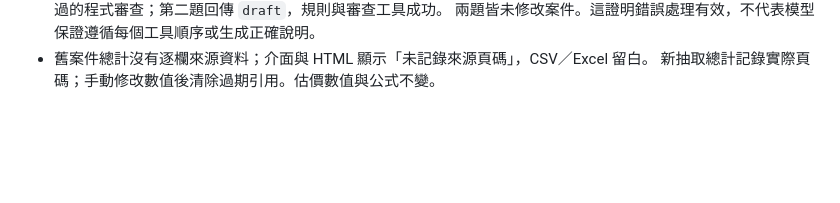
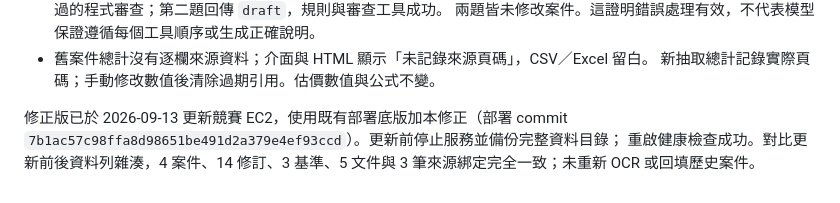
Before and after one commit to ChenYi0725/hackathon, a Markdown page: docs/agent-evaluation.md, the part around the change. GitHub-like rendering; blank space fills up the shorter version.

Commit message:
docs(DDD-08): record fix PR and preserved AWS deployment data

```diff
--- a/docs/agent-evaluation.md
+++ b/docs/agent-evaluation.md
@@ -74,3 +74,9 @@
   兩題皆未修改案件。這證明錯誤處理有效，不代表模型保證遵循每個工具順序或生成正確說明。
 - 舊案件總計沒有逐欄來源資料；介面與 HTML 顯示「未記錄來源頁碼」，CSV／Excel 留白。
   新抽取總計記錄實際頁碼；手動修改數值後清除過期引用。估價數值與公式不變。
+
+
+修正版已於 2026-09-13 更新競賽 EC2，使用既有部署底版加本修正（部署 commit
+`7b1ac57c98ffa8d98651be491d2a379e4ef93ccd`）。更新前停止服務並備份完整資料目錄；
+重啟健康檢查成功。對比更新前後資料列雜湊，4 案件、14 修訂、3 基準、5 文件與
+3 筆來源綁定完全一致；未重新 OCR 或回填歷史案件。
```
Also changed, not shown: docs/TODO.md (+1 -1 lines).
